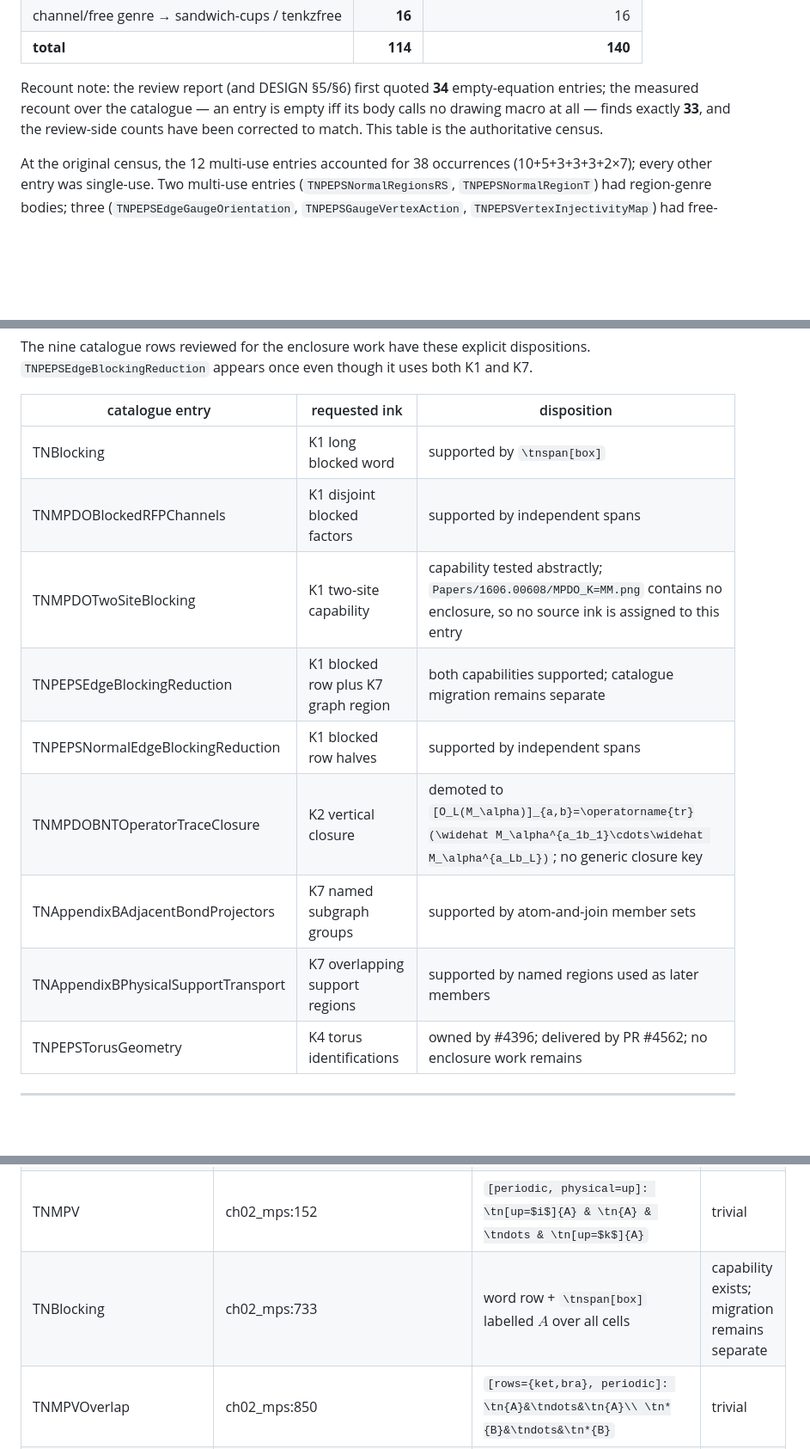
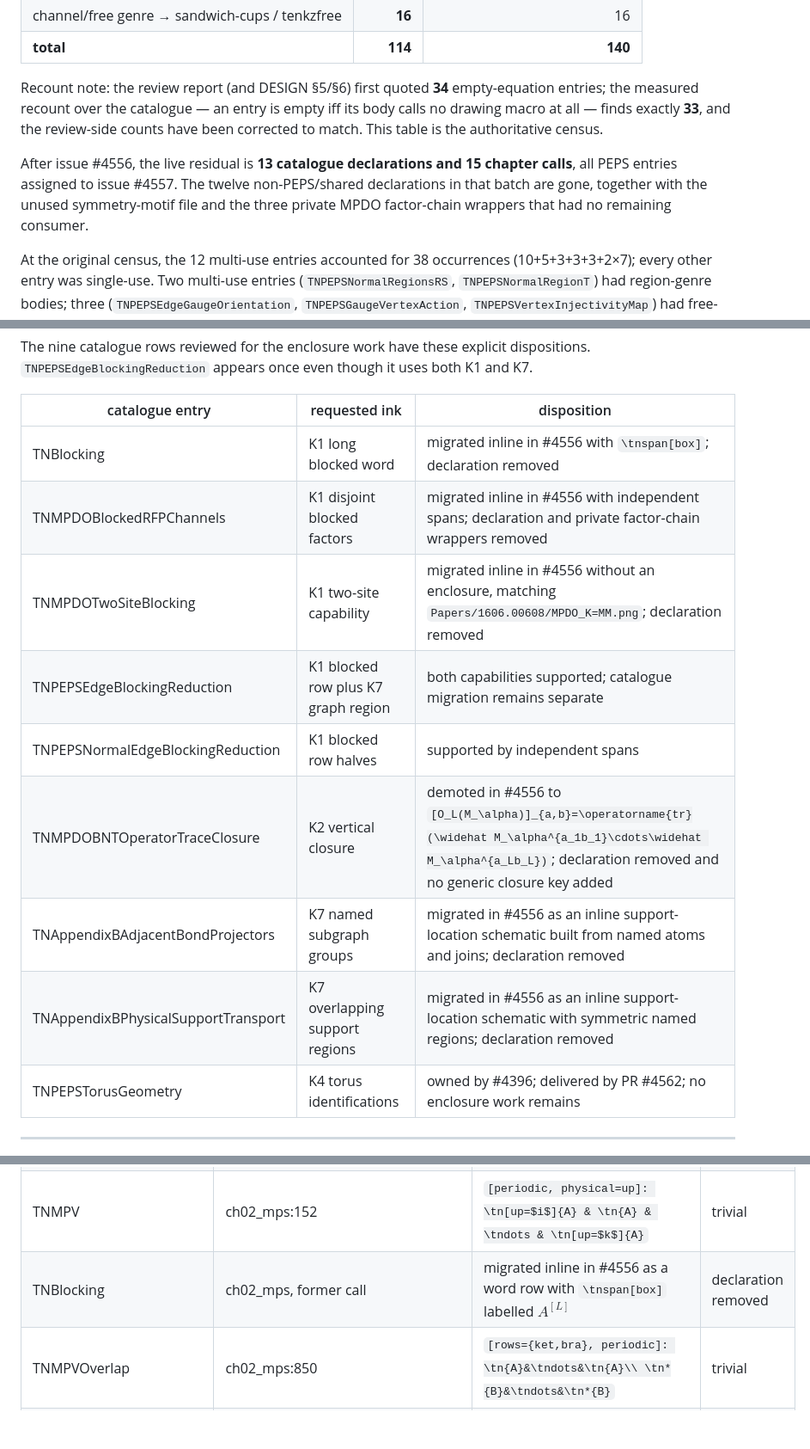
Before and after one commit to LionSR/tenkz, a Markdown page: docs/tenkz/MIGRATION-MAP.md, 3 parts joined by grey strips. Shown at 86% size. GitHub-like rendering; blank space fills up the shorter version.

```diff
--- a/docs/tenkz/MIGRATION-MAP.md
+++ b/docs/tenkz/MIGRATION-MAP.md
@@ -41,6 +41,12 @@ entry is empty iff its body calls no drawing macro at all — finds
 exactly **33**, and the review-side counts have been corrected to match.
 This table is the authoritative census.
 
+After issue #4556, the live residual is **13 catalogue declarations and 15
+chapter calls**, all PEPS entries assigned to issue #4557.  The twelve
+non-PEPS/shared declarations in that batch are gone, together with the unused
+symmetry-motif file and the three private MPDO factor-chain wrappers that had no
+remaining consumer.
+
 At the original census, the 12 multi-use entries accounted for 38 occurrences
 (10+5+3+3+3+2×7); every other entry was single-use. Two multi-use entries
 (`TNPEPSNormalRegionsRS`, `TNPEPSNormalRegionT`) had region-genre bodies; three
@@ -76,14 +82,14 @@ both K1 and K7.
 
 | catalogue entry | requested ink | disposition |
 |---|---|---|
-| TNBlocking | K1 long blocked word | supported by `\tnspan[box]` |
-| TNMPDOBlockedRFPChannels | K1 disjoint blocked factors | supported by independent spans |
-| TNMPDOTwoSiteBlocking | K1 two-site capability | capability tested abstractly; `Papers/1606.00608/MPDO_K=MM.png` contains no enclosure, so no source ink is assigned to this entry |
+| TNBlocking | K1 long blocked word | migrated inline in #4556 with `\tnspan[box]`; declaration removed |
+| TNMPDOBlockedRFPChannels | K1 disjoint blocked factors | migrated inline in #4556 with independent spans; declaration and private factor-chain wrappers removed |
+| TNMPDOTwoSiteBlocking | K1 two-site capability | migrated inline in #4556 without an enclosure, matching `Papers/1606.00608/MPDO_K=MM.png`; declaration removed |
 | TNPEPSEdgeBlockingReduction | K1 blocked row plus K7 graph region | both capabilities supported; catalogue migration remains separate |
 | TNPEPSNormalEdgeBlockingReduction | K1 blocked row halves | supported by independent spans |
-| TNMPDOBNTOperatorTraceClosure | K2 vertical closure | demoted to `[O_L(M_\alpha)]_{a,b}=\operatorname{tr}(\widehat M_\alpha^{a_1b_1}\cdots\widehat M_\alpha^{a_Lb_L})`; no generic closure key |
-| TNAppendixBAdjacentBondProjectors | K7 named subgraph groups | supported by atom-and-join member sets |
-| TNAppendixBPhysicalSupportTransport | K7 overlapping support regions | supported by named regions used as later members |
+| TNMPDOBNTOperatorTraceClosure | K2 vertical closure | demoted in #4556 to `[O_L(M_\alpha)]_{a,b}=\operatorname{tr}(\widehat M_\alpha^{a_1b_1}\cdots\widehat M_\alpha^{a_Lb_L})`; declaration removed and no generic closure key added |
+| TNAppendixBAdjacentBondProjectors | K7 named subgraph groups | migrated in #4556 as an inline support-location schematic built from named atoms and joins; declaration removed |
+| TNAppendixBPhysicalSupportTransport | K7 overlapping support regions | migrated in #4556 as an inline support-location schematic with symmetric named regions; declaration removed |
 | TNPEPSTorusGeometry | K4 torus identifications | owned by #4396; delivered by PR #4562; no enclosure work remains |
 
 ---
@@ -209,7 +215,7 @@ Note: the 7 hand-digitized region polygons inside `tn_motifs_peps.tex` all becom
 | TNMPSLocal | ch02_mps:22 | `\tnpic[physical=up]{\tn[up=$i$]{A}}` | trivial |
 | TNMPSWord | ch02_mps:40 | `[physical=up]: \tn[up=$i$]{A} & \tn{A} & \tndots & \tn[up=$k$]{A}` + `\tnspan[brace below]{4}{L}` | trivial |
 | TNMPV | ch02_mps:152 | `[periodic, physical=up]: \tn[up=$i$]{A} & \tn{A} & \tndots & \tn[up=$k$]{A}` | trivial |
-| TNBlocking | ch02_mps:733 | word row + `\tnspan[box]` labelled $A$ over all cells | capability exists; migration remains separate |
+| TNBlocking | ch02_mps, former call | migrated inline in #4556 as a word row with `\tnspan[box]` labelled $A^{[L]}$ | declaration removed |
 | TNMPVOverlap | ch02_mps:850 | `[rows={ket,bra}, periodic]: \tn{A}&\tndots&\tn{A}\\ \tn*{B}&\tndots&\tn*{B}` | trivial |
 | TNTransferMap | ch02_mps:169 | `[sandwich, west label=$X$, east label=$\mathcal E_A(X)$]: \tn{A} \\ \tn*{A}` | trivial (K5 pair label $i$ optional) |
 | TNMPOCell | ch20_mpdo_foundations:12 | `[physical=updown]: \tn[mpo, up=$i$, down=$j$]{A}` | trivial |
```
Also changed, not shown: other parts of docs/tenkz/MIGRATION-MAP.md (+11 -11 lines).
